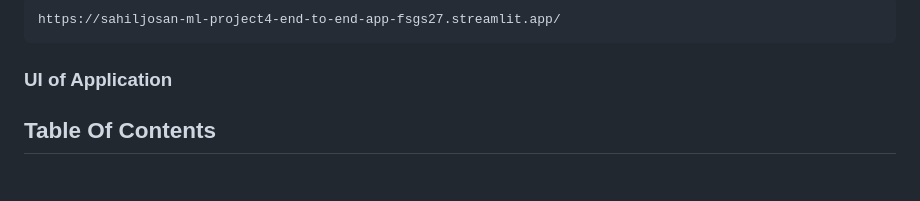
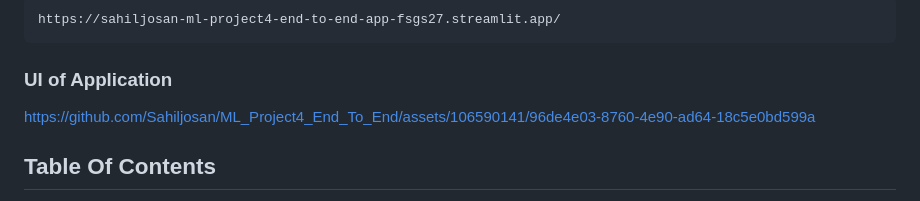
Before and after one commit to Sahiljosan/ML_Project4_End_To_End, a Markdown page: Readme.md, the part around the change. Rendered like a GitHub page.

````diff
--- a/Readme.md
+++ b/Readme.md
@@ -6,6 +6,10 @@ https://sahiljosan-ml-project4-end-to-end-app-fsgs27.streamlit.app/
 ```
 
 ### UI of Application
+
+
+https://github.com/Sahiljosan/ML_Project4_End_To_End/assets/106590141/96de4e03-8760-4e90-ad64-18c5e0bd599a
+
 
 ## Table Of Contents
 - [About project](#about-project)
````
